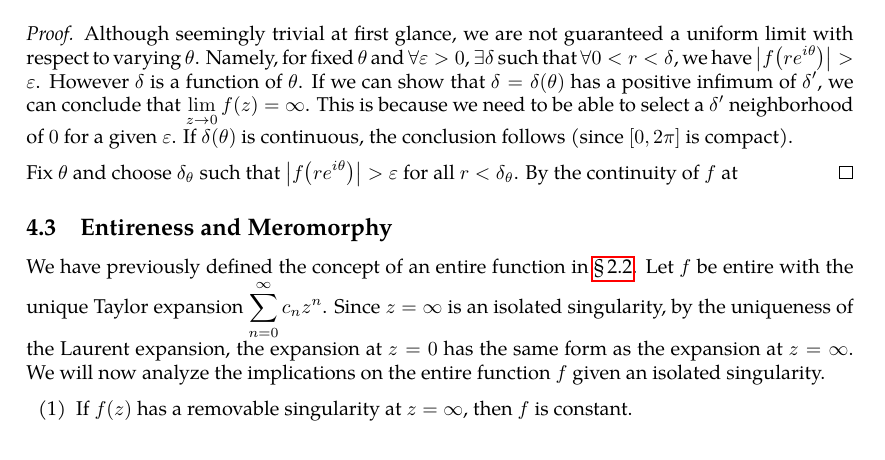
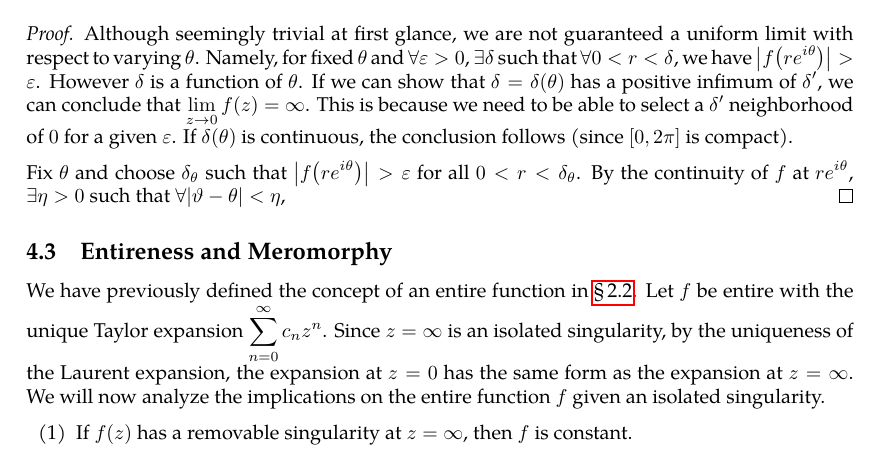
Before and after one commit to slipperking/complex-analysis-latex, a LaTeX document (main.tex): part of page 78 of 79, cut so that both start at the same text. Compiled offline with pdfLaTeX.

Commit message:
overleaf_to_git (Sat Jun 28 14:49:58 2025 -0700): update main.tex from r15603 to r15609

```diff
--- a/main.tex
+++ b/main.tex
@@ -1968,7 +1968,7 @@ The classification of the singularity at \(\infty\) is then reduced to the class
 \begin{proof}
     Although seemingly trivial at first glance, we are not guaranteed a uniform limit with respect to varying \(\theta\). Namely, for fixed \(\theta\) and \(\forall\varepsilon>0\), \(\exists\delta\) such that \(\forall 0<r<\delta\), we have \(\qty|f\qty(re^{i\theta})|>\varepsilon\). However \(\delta\) is a function of \(\theta\). If we can show that \(\delta=\delta(\theta)\) has a positive infimum of \(\delta'\), we can conclude that \(\lim_{z\to0}f(z)=\infty\). This is because we need to be able to select a \(\delta'\) neighborhood of \(0\) for a given \(\varepsilon\). If \(\delta(\theta)\) is continuous, the conclusion follows (since \([0,2\pi]\) is compact).
 
-    Fix \(\theta\) and choose \(\delta_\theta\) such that \(\abs{f\qty(re^{i\theta})}>\varepsilon\) for all \(r<\delta_\theta\). By the continuity of \(f\) at
+    Fix \(\theta\) and choose \(\delta_\theta\) such that \(\abs{f\qty(re^{i\theta})}>\varepsilon\) for all \(0<r<\delta_\theta\). By the continuity of \(f\) at \(re^{i\theta}\), \(\exists\eta>0\) such that \(\forall |\vartheta-\theta|<\eta\),
 \end{proof}
 \subsection{Entireness and Meromorphy}
 We have previously defined the concept of an entire function in \chpref{sec:complexdifferentiation}. Let \(f\) be entire with the unique Taylor expansion \(\sum_{n=0}^\infty c_nz^n\). Since \(z=\infty\) is an isolated singularity, by the uniqueness of the Laurent expansion, the expansion at \(z=0\) has the same form as the expansion at \(z=\infty\). We will now analyze the implications on the entire function \(f\) given an isolated singularity.
```
